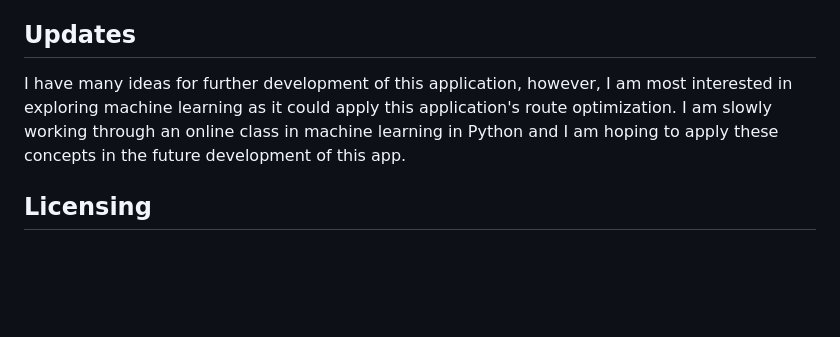
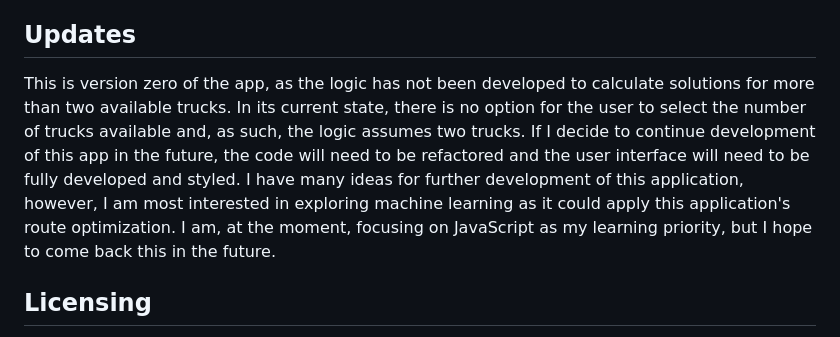
Before and after one commit to MikeSchober/delivery-routing-solution, a Markdown page: readme.md, the part around the change. Rendered like a GitHub page; blank space fills up the shorter version.

```diff
--- a/readme.md
+++ b/readme.md
@@ -22,7 +22,7 @@ All of the data processing and calculation logic is written in JavaScript (no ex
 This screenshot shows the routing solution output. A two truck solution is displayed and the colored routes represent each truck's individual route assignment. The building icon in the center of the map is the user-selected delivery depot, and the arrows represent the user-selected stops.
 
 ## Updates
-I have many ideas for further development of this application, however, I am most interested in exploring machine learning as it could apply this application's route optimization. I am slowly working through an online class in machine learning in Python and I am hoping to apply these concepts in the future development of this app.
+This is version zero of the app, as the logic has not been developed to calculate solutions for more than two available trucks. In its current state, there is no option for the user to select the number of trucks available and, as such, the logic assumes two trucks. If I decide to continue development of this app in the future, the code will need to be refactored and the user interface will need to be fully developed and styled. I have many ideas for further development of this application, however, I am most interested in exploring machine learning as it could apply this application's route optimization. I am, at the moment, focusing on JavaScript as my learning priority, but I hope to come back this in the future.
 
 ## Licensing
 The map interaction in this program was developed with Leaflet JS, the amazing open source map functionality library. It is licensed under the BSD 2-Clause License. Their license can be found in the accompanying "LICENSE" file in this repo.
```
